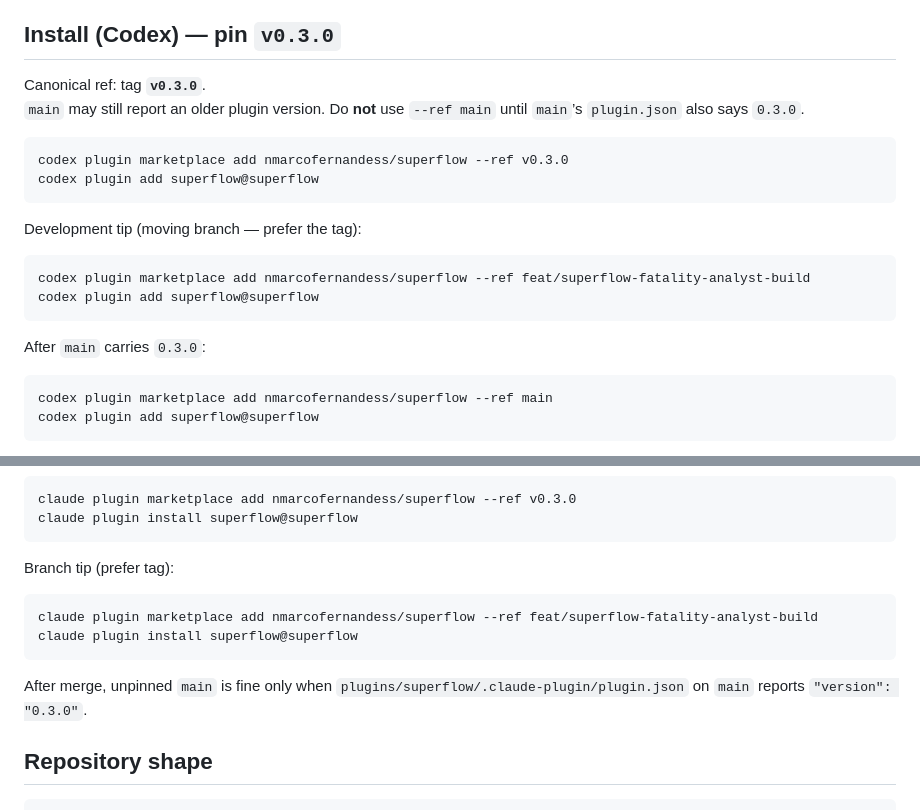
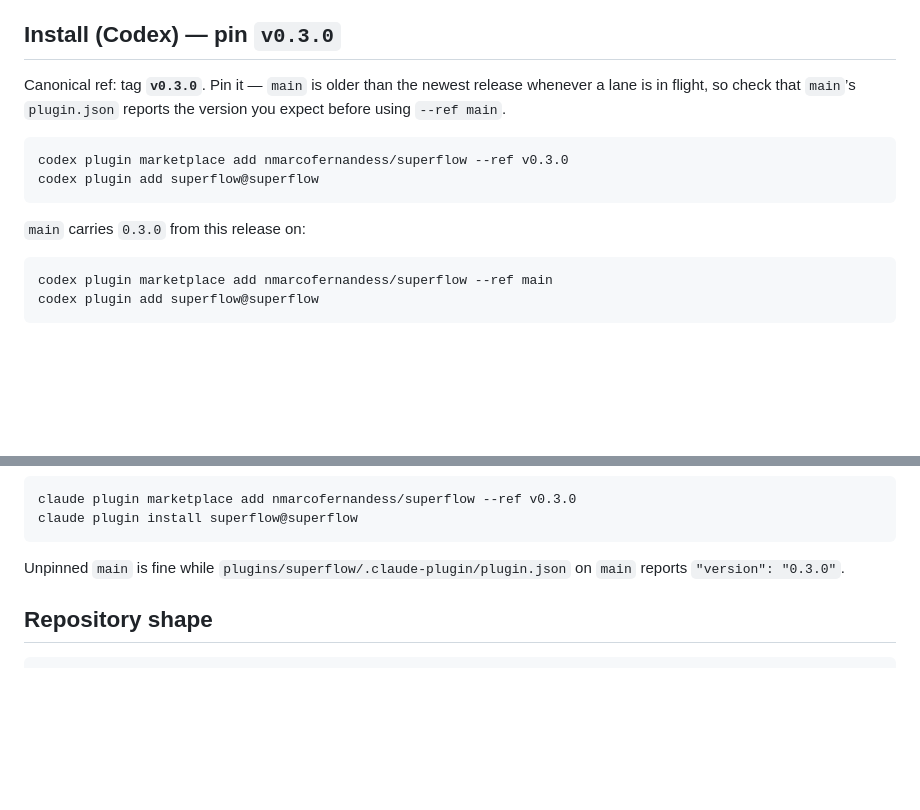
Before and after one commit to nmarcofernandess/superflow, a Markdown page: README.md, 2 parts joined by grey strips. Drawn GitHub-style; blank space fills up the shorter version.

Commit message:
docs(readme): install points at the tag and at main, not at a lane branch
The lane branch dies at merge; pointing installs at it would leave the README
lying. Keeps the pin-the-tag rule with a reason that stays true after release.

Co-Authored-By: Claude Opus 5 (1M context) <noreply@anthropic.com>

````diff
--- a/README.md
+++ b/README.md
@@ -38,23 +38,16 @@ portable.
 
 ## Install (Codex) — pin `v0.3.0`
 
-Canonical ref: tag **`v0.3.0`**.
-`main` may still report an older plugin version. Do **not** use `--ref main`
-until `main`’s `plugin.json` also says `0.3.0`.
+Canonical ref: tag **`v0.3.0`**. Pin it — `main` is older than the newest
+release whenever a lane is in flight, so check that `main`’s `plugin.json`
+reports the version you expect before using `--ref main`.
 
 ```bash
 codex plugin marketplace add nmarcofernandess/superflow --ref v0.3.0
 codex plugin add superflow@superflow
 ```
 
-Development tip (moving branch — prefer the tag):
-
-```bash
-codex plugin marketplace add nmarcofernandess/superflow --ref feat/superflow-fatality-analyst-build
-codex plugin add superflow@superflow
-```
-
-After `main` carries `0.3.0`:
+`main` carries `0.3.0` from this release on:
 
 ```bash
 codex plugin marketplace add nmarcofernandess/superflow --ref main
@@ -87,14 +80,7 @@ claude plugin marketplace add nmarcofernandess/superflow --ref v0.3.0
 claude plugin install superflow@superflow
 ```
 
-Branch tip (prefer tag):
-
-```bash
-claude plugin marketplace add nmarcofernandess/superflow --ref feat/superflow-fatality-analyst-build
-claude plugin install superflow@superflow
-```
-
-After merge, unpinned `main` is fine only when
+Unpinned `main` is fine while
 `plugins/superflow/.claude-plugin/plugin.json` on `main` reports
 `"version": "0.3.0"`.
 
````
